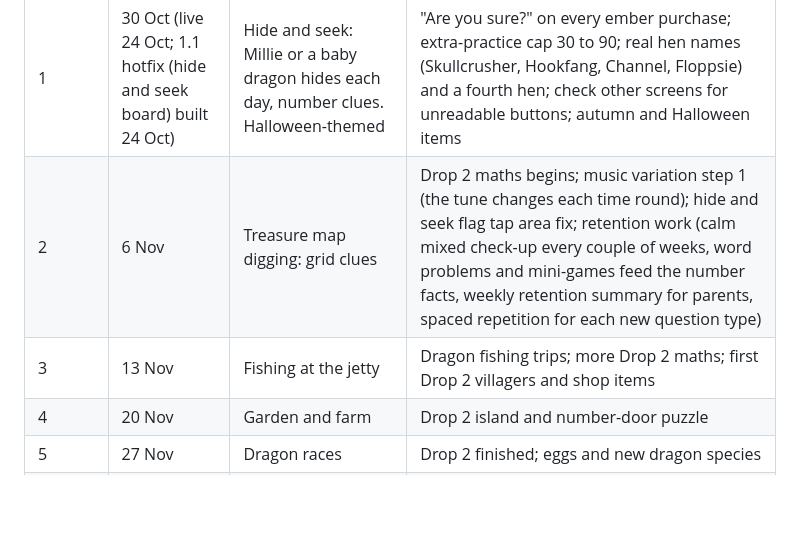
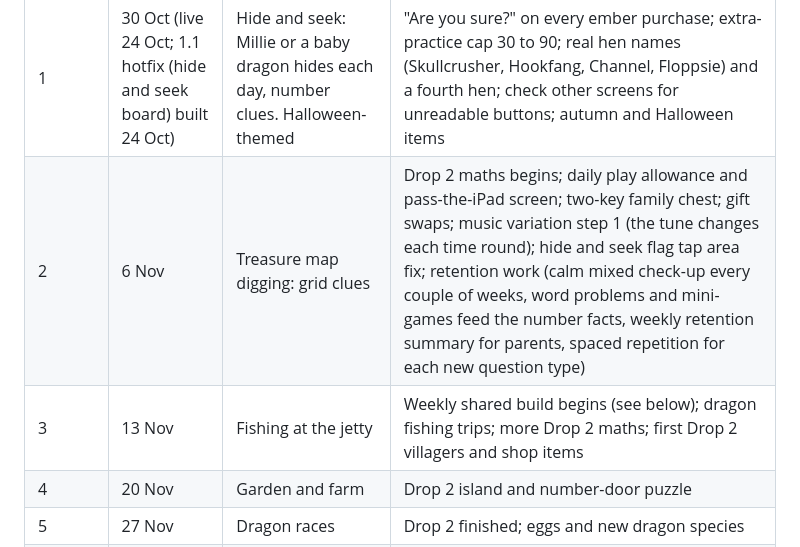
Before and after one commit to dickie947/isle-of-ru, a Markdown page: ROADMAP.md, the part around one of its changes. Rendered like a GitHub page; blank space fills up the shorter version.

```diff
--- a/ROADMAP.md
+++ b/ROADMAP.md
@@ -5,8 +5,8 @@ Eight weekly updates from 23 October 2026. Each has one new mini-game for after
 | Update | Friday | Mini-game | Also in this update |
 | --- | --- | --- | --- |
 | 1 | 30 Oct (live 24 Oct; 1.1 hotfix (hide and seek board) built 24 Oct) | Hide and seek: Millie or a baby dragon hides each day, number clues. Halloween-themed | "Are you sure?" on every ember purchase; extra-practice cap 30 to 90; real hen names (Skullcrusher, Hookfang, Channel, Floppsie) and a fourth hen; check other screens for unreadable buttons; autumn and Halloween items |
-| 2 | 6 Nov | Treasure map digging: grid clues | Drop 2 maths begins; music variation step 1 (the tune changes each time round); hide and seek flag tap area fix; retention work (calm mixed check-up every couple of weeks, word problems and mini-games feed the number facts, weekly retention summary for parents, spaced repetition for each new question type) |
-| 3 | 13 Nov | Fishing at the jetty | Dragon fishing trips; more Drop 2 maths; first Drop 2 villagers and shop items |
+| 2 | 6 Nov | Treasure map digging: grid clues | Drop 2 maths begins; daily play allowance and pass-the-iPad screen; two-key family chest; gift swaps; music variation step 1 (the tune changes each time round); hide and seek flag tap area fix; retention work (calm mixed check-up every couple of weeks, word problems and mini-games feed the number facts, weekly retention summary for parents, spaced repetition for each new question type) |
+| 3 | 13 Nov | Fishing at the jetty | Weekly shared build begins (see below); dragon fishing trips; more Drop 2 maths; first Drop 2 villagers and shop items |
 | 4 | 20 Nov | Garden and farm | Drop 2 island and number-door puzzle |
 | 5 | 27 Nov | Dragon races | Drop 2 finished; eggs and new dragon species |
 | 6 | 4 Dec | Island shopkeeper | Drop 3 begins |
```
Also changed, not shown: other parts of ROADMAP.md (+29 -0 lines).
